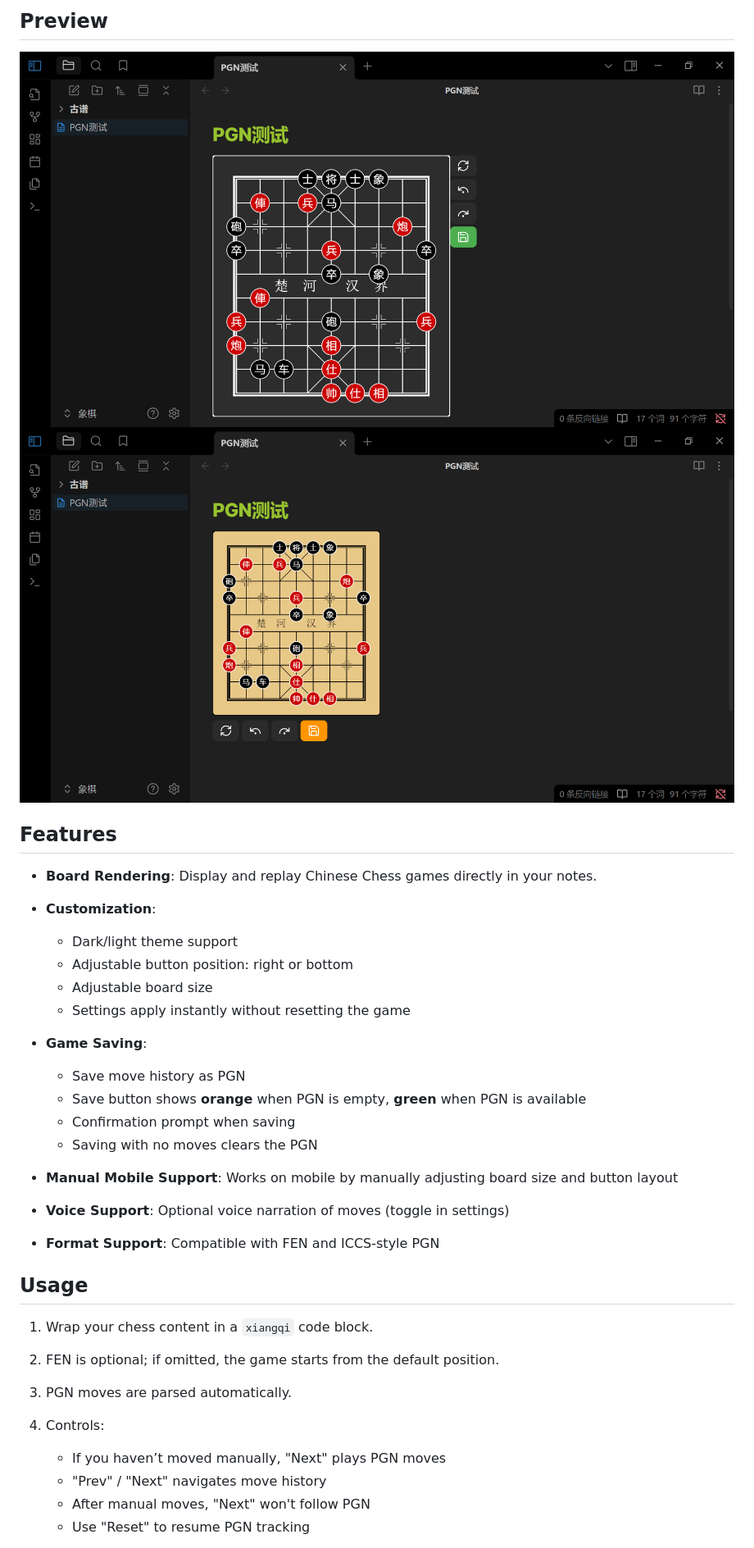
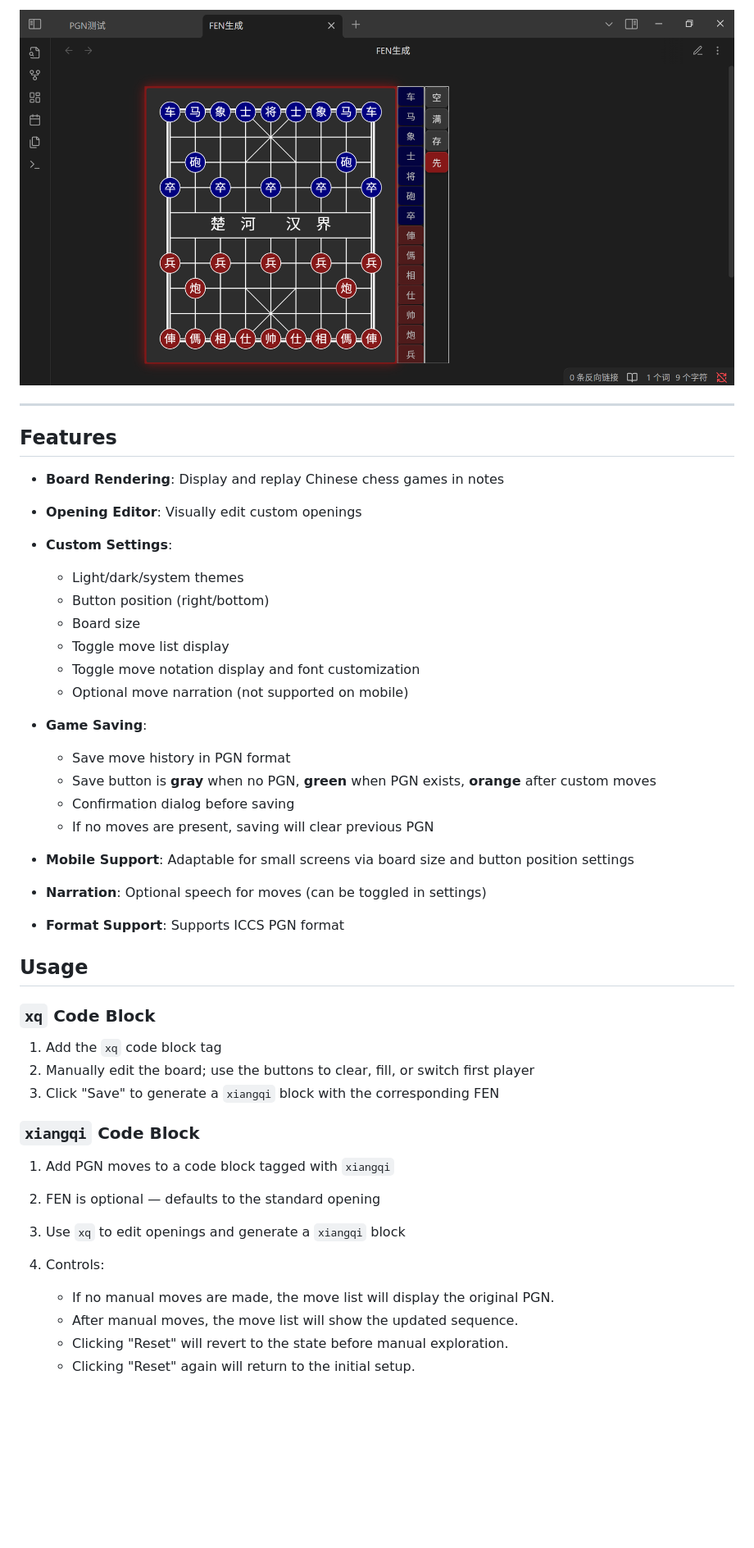
Before and after one commit to west-shell/obsidian-xiangqi, a Markdown page: README.MD, the part around the change printed below. Shown: that part at 82% size. Rendered like a GitHub page; pictures changed too: IMAGE/FEN生成.png (added), IMAGE/show1.png (deleted), IMAGE/show2.png (deleted); blank space fills up the shorter version.

```diff
--- a/README.MD
+++ b/README.MD
@@ -29,39 +41,56 @@ D8-D9
 
-## Preview
+![FEN Generator](./IMAGE/FEN生成.png)
 
-![PGN Example](./IMAGE/show1.png)
-![Board Example](./IMAGE/show2.png)
+---
 
 ## Features
 
-- **Board Rendering**: Display and replay Chinese Chess games directly in your notes.
-- **Customization**:
+* **Board Rendering**: Display and replay Chinese chess games in notes
 
-    - Dark/light theme support
-    - Adjustable button position: right or bottom
-    - Adjustable board size
-    - Settings apply instantly without resetting the game
+* **Opening Editor**: Visually edit custom openings
 
-- **Game Saving**:
+* **Custom Settings**:
 
-    - Save move history as PGN
-    - Save button shows **orange** when PGN is empty, **green** when PGN is available
-    - Confirmation prompt when saving
-    - Saving with no moves clears the PGN
+  * Light/dark/system themes
+  * Button position (right/bottom)
+  * Board size
+  * Toggle move list display
+  * Toggle move notation display and font customization
+  * Optional move narration (not supported on mobile)
 
-- **Manual Mobile Support**: Works on mobile by manually adjusting board size and button layout
-- **Voice Support**: Optional voice narration of moves (toggle in settings)
-- **Format Support**: Compatible with FEN and ICCS-style PGN
+* **Game Saving**:
+
+  * Save move history in PGN format
+  * Save button is **gray** when no PGN, **green** when PGN exists, **orange** after custom moves
+  * Confirmation dialog before saving
+  * If no moves are present, saving will clear previous PGN
+
+* **Mobile Support**: Adaptable for small screens via board size and button position settings
+
+* **Narration**: Optional speech for moves (can be toggled in settings)
+
+* **Format Support**: Supports ICCS PGN format
 
 ## Usage
 
-1. Wrap your chess content in a `xiangqi` code block.
-2. FEN is optional; if omitted, the game starts from the default position.
-3. PGN moves are parsed automatically.
+### `xq` Code Block
+
+1. Add the `xq` code block tag
+2. Manually edit the board; use the buttons to clear, fill, or switch first player
+3. Click "Save" to generate a `xiangqi` block with the corresponding FEN
+
+### `xiangqi` Code Block
+
+1. Add PGN moves to a code block tagged with `xiangqi`
+
+2. FEN is optional — defaults to the standard opening
+
+3. Use `xq` to edit openings and generate a `xiangqi` block
+
 4. Controls:
 
-    - If you haven’t moved manually, "Next" plays PGN moves
-    - "Prev" / "Next" navigates move history
-    - After manual moves, "Next" won't follow PGN
-    - Use "Reset" to resume PGN tracking
+   - If no manual moves are made, the move list will display the original PGN.
+   - After manual moves, the move list will show the updated sequence.
+   - Clicking "Reset" will revert to the state before manual exploration.
+   - Clicking "Reset" again will return to the initial setup.
 
```
Also changed, not shown: other parts of README.MD (+40 -26 lines), README.zh-CN.MD (+43 -28 lines), IMAGE/PGN测试.png (added).
